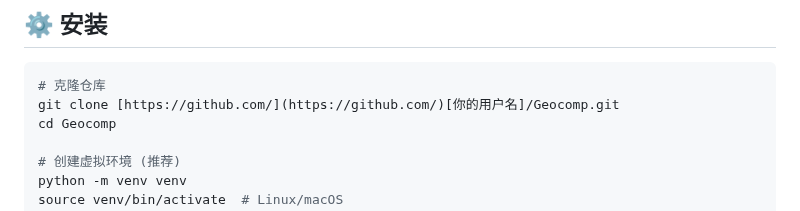
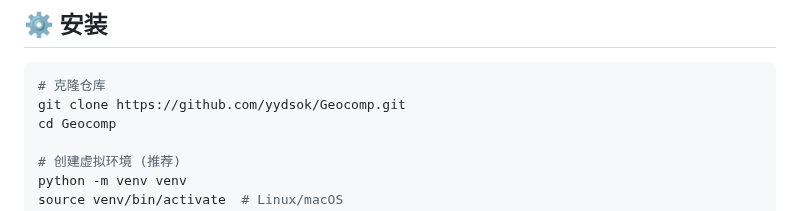
Before and after one commit to yuan4629/Geocomp, a Markdown page: README.md, the part around the change. GitHub-like rendering.

````diff
--- a/README.md
+++ b/README.md
@@ -74,7 +74,7 @@ Geocomp/├── docs/                  # 文档和可能的静态资源 (例
 
 ```bash
 # 克隆仓库
-git clone [https://github.com/](https://github.com/)[你的用户名]/Geocomp.git
+git clone https://github.com/yydsok/Geocomp.git
 cd Geocomp
 
 # 创建虚拟环境 (推荐)
````
